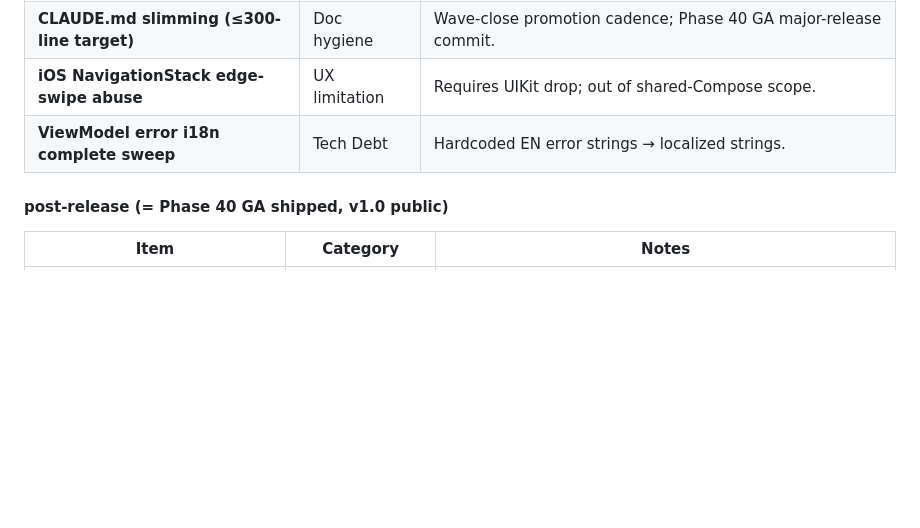
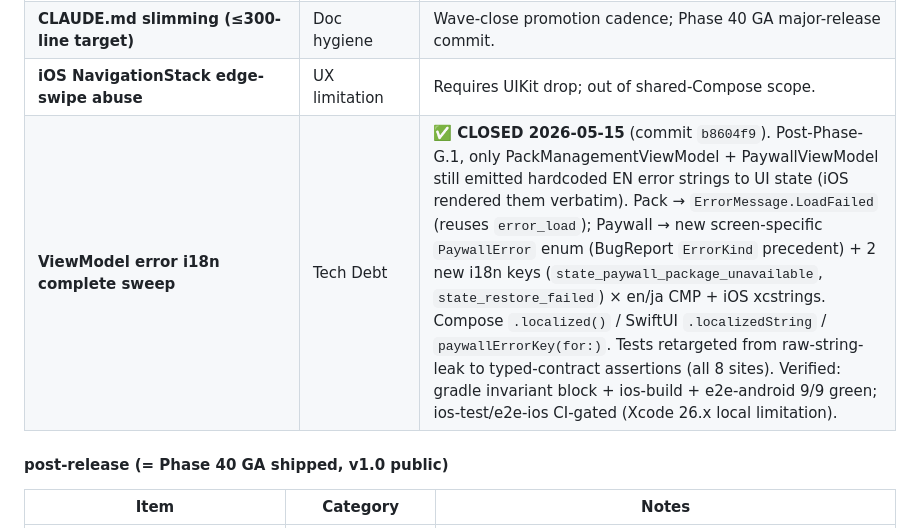
Before and after one commit to b150005/skeinly, a Markdown page: .claude/CLAUDE.md, the part around the change. GitHub-like rendering; blank space fills up the shorter version.

Commit message:
docs(claude): mark "ViewModel error i18n complete sweep" Tech Debt CLOSED
Commit b8604f9 localized the last two commonMain ViewModels still
emitting hardcoded EN error strings (PackManagement → ErrorMessage,
Paywall → new PaywallError enum). Updated the post-beta Tech Debt row
to CLOSED with the commit + verification trail, mirroring the §(g.1)
closure discipline (no stale open-Tech-Debt rows left for resolved work).

```diff
--- a/.claude/CLAUDE.md
+++ b/.claude/CLAUDE.md
@@ -379,7 +379,7 @@ User-facing terminology aside, the items below are the only work scoped against
 | **`jis.crochet.reverse-sc` chevron form** | Cosmetic polish | Awaiting real beta-tester feedback before redesign. |
 | **CLAUDE.md slimming (≤300-line target)** | Doc hygiene | Wave-close promotion cadence; Phase 40 GA major-release commit. |
 | **iOS NavigationStack edge-swipe abuse** | UX limitation | Requires UIKit drop; out of shared-Compose scope. |
-| **ViewModel error i18n complete sweep** | Tech Debt | Hardcoded EN error strings → localized strings. |
+| **ViewModel error i18n complete sweep** | Tech Debt | ✅ **CLOSED 2026-05-15** (commit `b8604f9`). Post-Phase-G.1, only PackManagementViewModel + PaywallViewModel still emitted hardcoded EN error strings to UI state (iOS rendered them verbatim). Pack → `ErrorMessage.LoadFailed` (reuses `error_load`); Paywall → new screen-specific `PaywallError` enum (BugReport `ErrorKind` precedent) + 2 new i18n keys (`state_paywall_package_unavailable`, `state_restore_failed`) × en/ja CMP + iOS xcstrings. Compose `.localized()` / SwiftUI `.localizedString` / `paywallErrorKey(for:)`. Tests retargeted from raw-string-leak to typed-contract assertions (all 8 sites). Verified: gradle invariant block + ios-build + e2e-android 9/9 green; ios-test/e2e-ios CI-gated (Xcode 26.x local limitation). |
 
 #### post-release (= Phase 40 GA shipped, v1.0 public)
 
```
